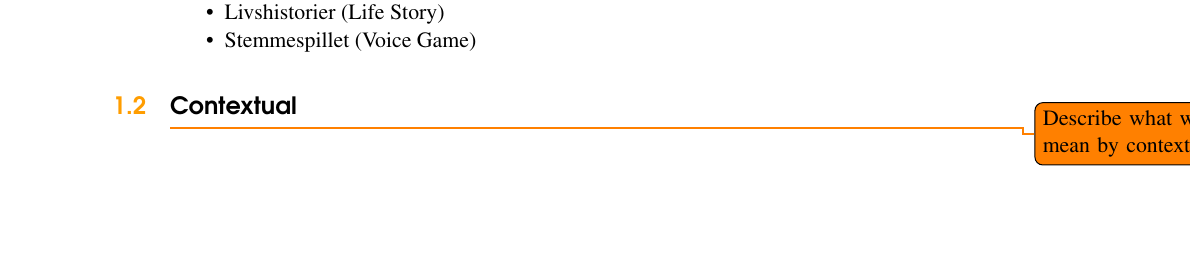
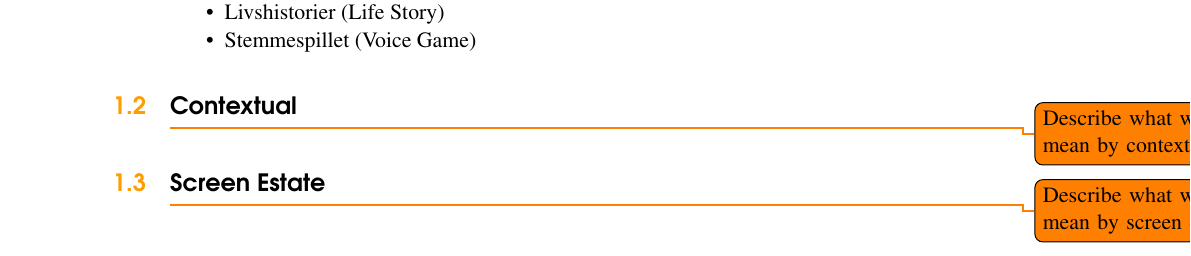
Before and after one commit to Hooolm/GIRAF_design_guidlines, a LaTeX book (main.tex, which reads content/preface/terms.tex): part of page 7 of 41 before the commit and part of page 9 of 43 after it, cut so that both start at the same text, the shorter picture padded with empty space. Compiled offline with pdfLaTeX.

Commit message:
Add todo and index in terms

```diff
--- a/content/preface/terms.tex
+++ b/content/preface/terms.tex
@@ -22,4 +22,12 @@
 \end{itemize}
 
 \section{Contextual}
+\index{Context}
+\index{Contextual}
 \todo{Describe what we mean by contextual}
+
+
+\section{Screen Estate}
+\index{Screen estate}
+\index{Estate}
+\todo{Describe what we mean by screen estate}
```
